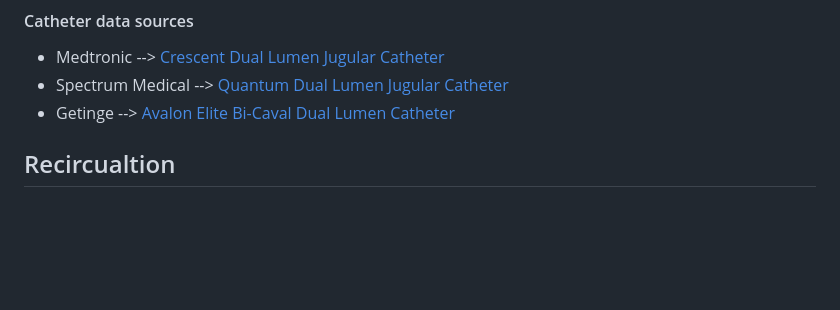
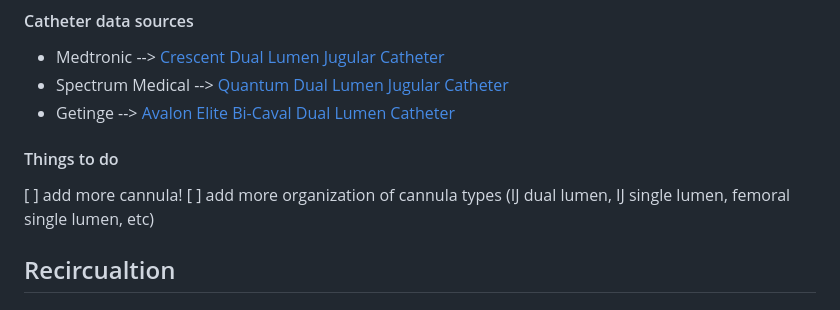
Before and after one commit to nickmmark/ecmo-calculations, a Markdown page: README.md, the part around the change. Drawn GitHub-style; blank space fills up the shorter version.

```diff
--- a/README.md
+++ b/README.md
@@ -33,6 +33,9 @@ I used the published flow/pressure curves for each cannula, abstracting the data
 * Spectrum Medical --> [Quantum Dual Lumen Jugular Catheter](https://www.spectrummedical.com/en-us/quantum-perfusion-technologies/quantum-sterile-technologies-us/cannulas-us/dual-lumen-rv-to-pa-cannula)
 * Getinge --> [Avalon Elite Bi-Caval Dual Lumen Catheter](https://www.getinge.com/int/products/avalon-elite-catheter/?tab=2)
 
+#### Things to do
+[ ] add more cannula!
+[ ] add more organization of cannula types (IJ dual lumen, IJ single lumen, femoral single lumen, etc)
 
 
 ## Recircualtion
```
